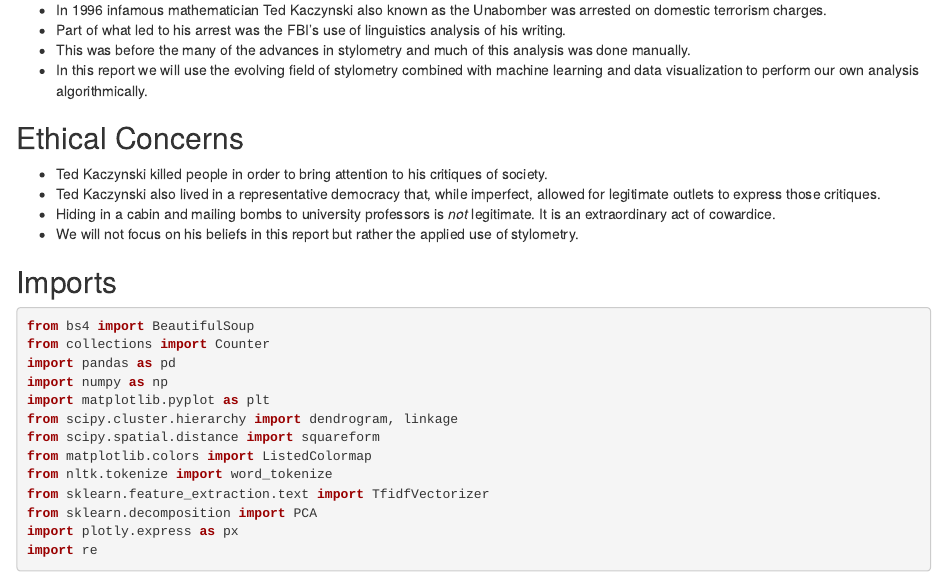
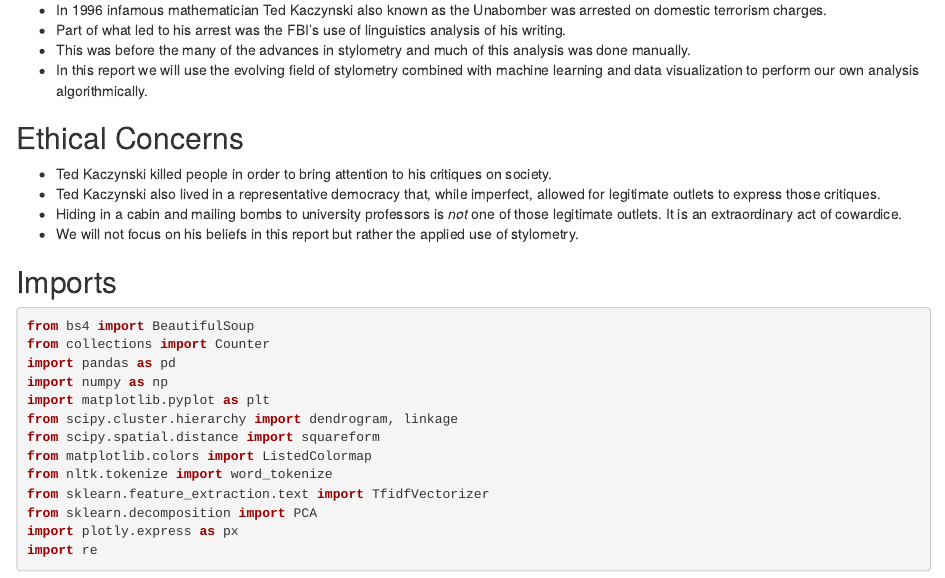
Before and after one commit to palmerusaf/stylometric-analysis-ub, an R Markdown document (bpalme11-project-2.Rmd): the page in a window 1100 px wide, from 120 px down. Rendered offline with R 4.5, knitr and Pandoc, with nearby package versions; some code elsewhere in the file could not run offline.

Commit message:
update ethical concerns

```diff
--- a/bpalme11-project-2.Rmd
+++ b/bpalme11-project-2.Rmd
@@ -8,9 +8,9 @@
 - In this report we will use the evolving field of stylometry combined with machine learning and data visualization to perform our own analysis algorithmically.
 
 ## Ethical Concerns
-- Ted Kaczynski killed people in order to bring attention to his critiques of society.
+- Ted Kaczynski killed people in order to bring attention to his critiques on society.
 - Ted Kaczynski also lived in a representative democracy that, while imperfect, allowed for legitimate outlets to express those critiques.
-- Hiding in a cabin and mailing bombs to university professors is *not* legitimate. It is an extraordinary act of cowardice.
+- Hiding in a cabin and mailing bombs to university professors is *not* one of those legitimate outlets. It is an extraordinary act of cowardice.
 - We will not focus on his beliefs in this report but rather the applied use of stylometry.
 
 ## Imports
```
